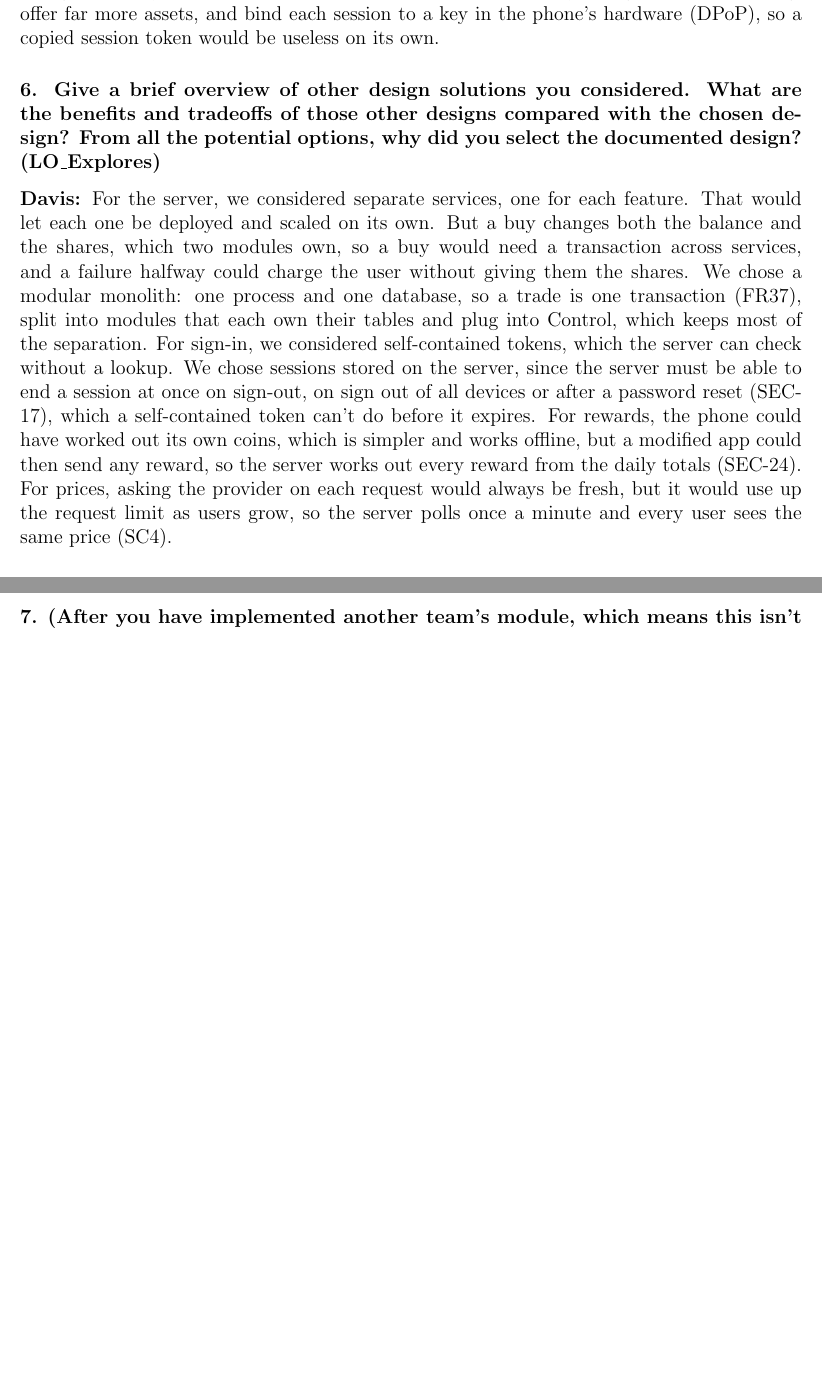
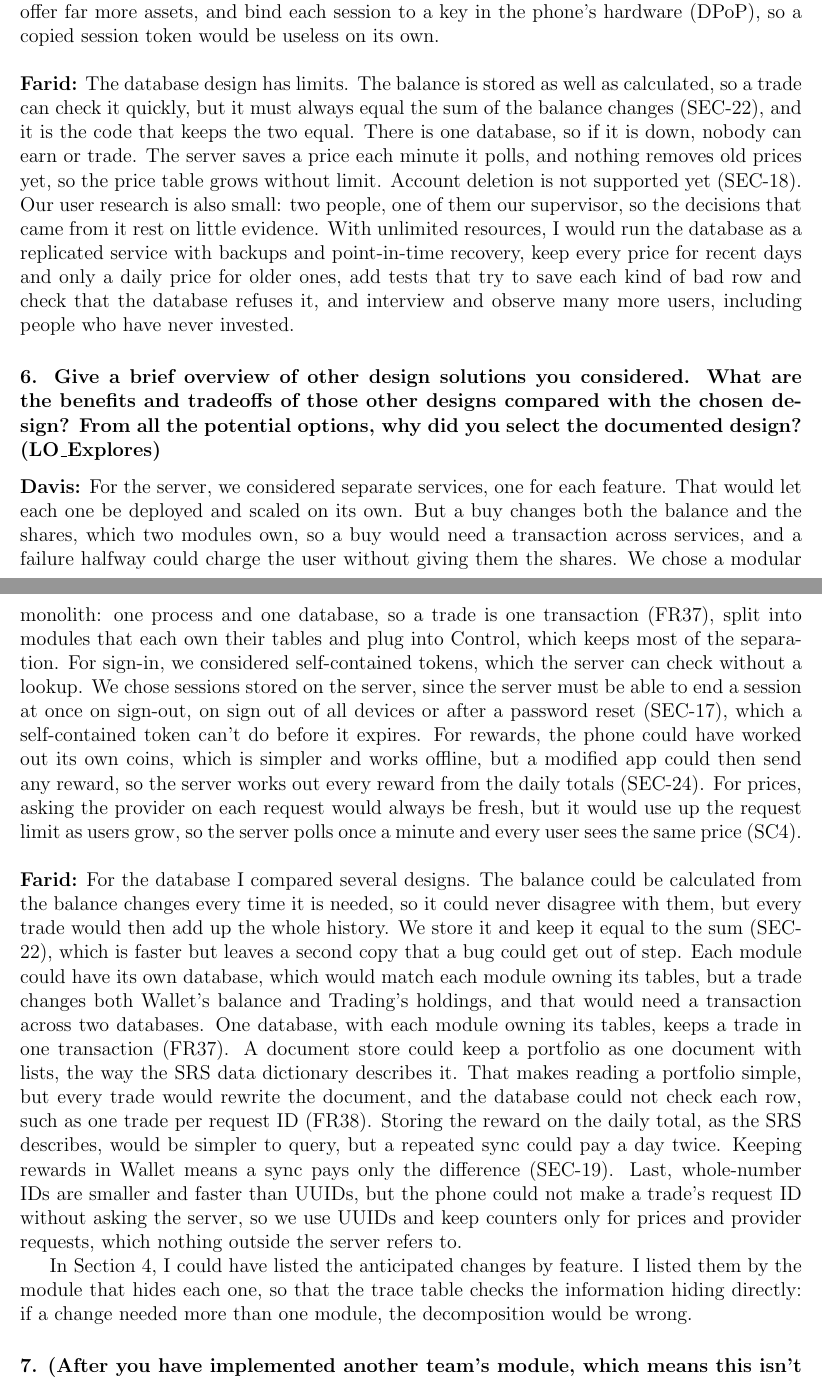
Before and after one commit to davislenover/BurnNEarn, a LaTeX document (docs/Design/SoftDetailedDes/MIS.tex): two parts of pages 76 and 77 of 77 before the commit and two parts of pages 76 and 77 of 78 after it, joined at a grey line, cut so that both start at the same text, the shorter picture padded with empty space. Compiled offline with pdfLaTeX; a LaTeX package or settings file that is missing is left out.

Commit message:
Add Farid's reflection on limitations and alternative designs (#252)

```diff
--- a/docs/Design/SoftDetailedDes/MIS.tex
+++ b/docs/Design/SoftDetailedDes/MIS.tex
@@ -3296,7 +3297,21 @@
 read HealthKit and Health Connect in the background, pay for a market data
 feed that sends prices as they change instead of polling, offer far more
 assets, and bind each session to a key in the phone's hardware (DPoP), so a
-copied session token would be useless on its own.
+copied session token would be useless on its own. \\
+
+\noindent\textbf{Farid:} The database design has limits. The balance is
+stored as well as calculated, so a trade can check it quickly, but it must
+always equal the sum of the balance changes (SEC-22), and it is the code that
+keeps the two equal. There is one database, so if it is down, nobody can earn
+or trade. The server saves a price each minute it polls, and nothing removes
+old prices yet, so the price table grows without limit. Account deletion is not
+supported yet (SEC-18). Our user research is also small: two people, one of
+them our supervisor, so the decisions that came from it rest on little
+evidence. With unlimited resources, I would run the database as a replicated
+service with backups and point-in-time recovery, keep every price for recent
+days and only a daily price for older ones, add tests that try to save each
+kind of bad row and check that the database refuses it, and interview and
+observe many more users, including people who have never invested.
 
 \subsubsection*{6. Give a brief overview of other design solutions you
 considered. What are the benefits and tradeoffs of those other designs compared
@@ -3319,7 +3334,32 @@
 then send any reward, so the server works out every reward from the daily
 totals (SEC-24). For prices, asking the provider on each request would always
 be fresh, but it would use up the request limit as users grow, so the server
-polls once a minute and every user sees the same price (SC4).
+polls once a minute and every user sees the same price (SC4). \\
+
+\noindent\textbf{Farid:} For the database I compared several designs.
+The balance could be calculated from the balance changes every time it is
+needed, so it could never disagree with them, but every trade would then add up
+the whole history. We store it and keep it equal to the sum (SEC-22), which is
+faster but leaves a second copy that a bug could get out of step. Each module
+could have its own database, which would match each module owning its tables,
+but a trade changes both Wallet's balance and Trading's holdings, and that
+would need a transaction across two databases. One database, with each module
+owning its tables, keeps a trade in one transaction (FR37). A document store
+could keep a portfolio as one document with lists, the way the SRS data
+dictionary describes it. That makes reading a portfolio simple, but every trade
+would rewrite the document, and the database could not check each row, such as
+one trade per request ID (FR38). Storing the reward on the daily total, as the
+SRS describes, would be simpler to query, but a repeated sync could pay a day
+twice. Keeping rewards in Wallet means a sync pays only the difference
+(SEC-19). Last, whole-number IDs are smaller and faster than UUIDs, but the
+phone could not make a trade's request ID without asking the server, so we use
+UUIDs and keep counters only for prices and provider requests, which nothing
+outside the server refers to.
+
+In Section 4, I could have listed the anticipated changes by feature. I listed
+them by the module that hides each one, so that the trace table checks the
+information hiding directly: if a change needed more than one module, the
+decomposition would be wrong.
 
 \subsubsection*{7. (After you have implemented another team's module, which
 means this isn't filled in until after the original deadline). What did you
```
Also changed, not shown: docs/Design/SoftDetailedDes/MIS.tex (1 more changed lines).
